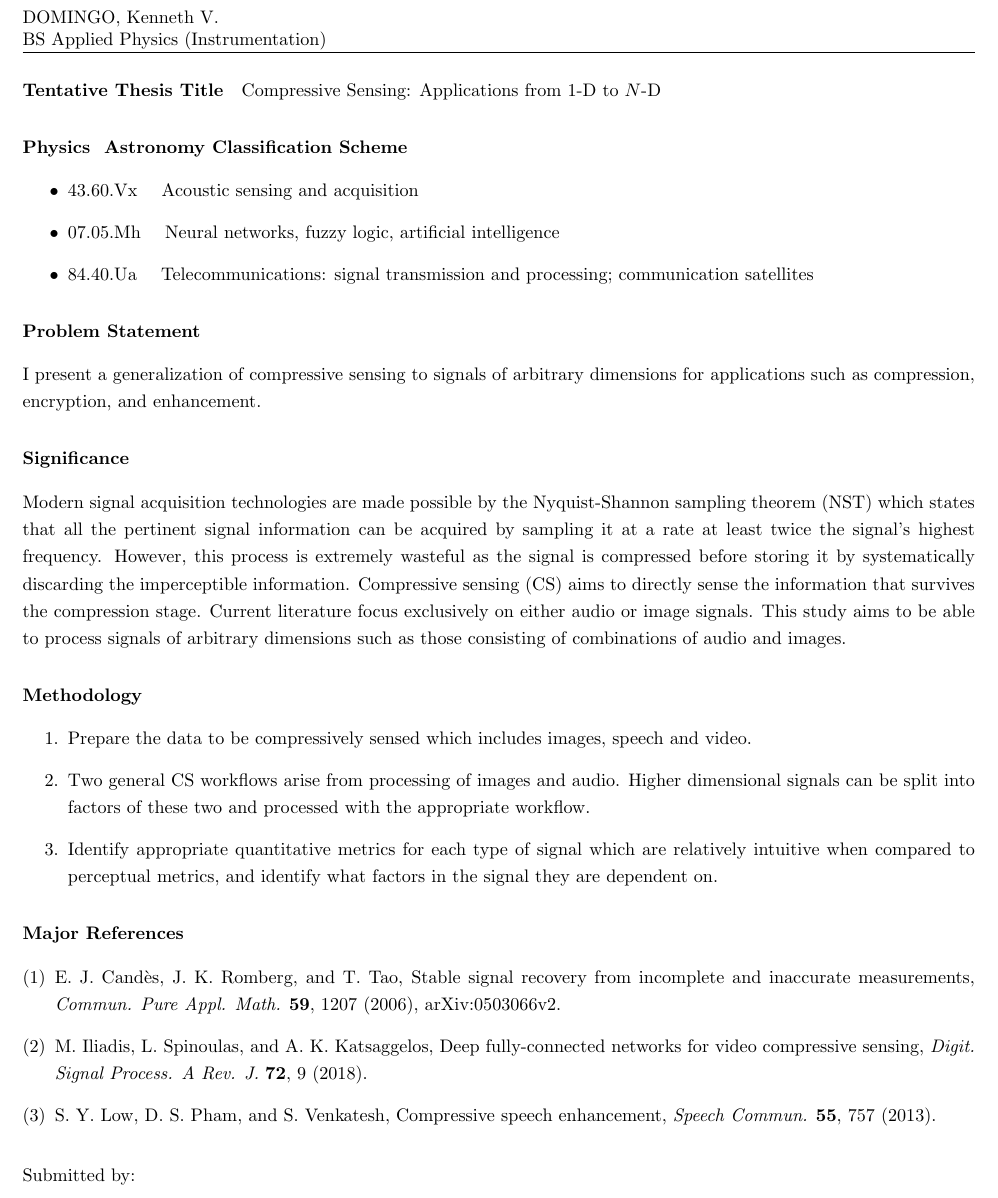
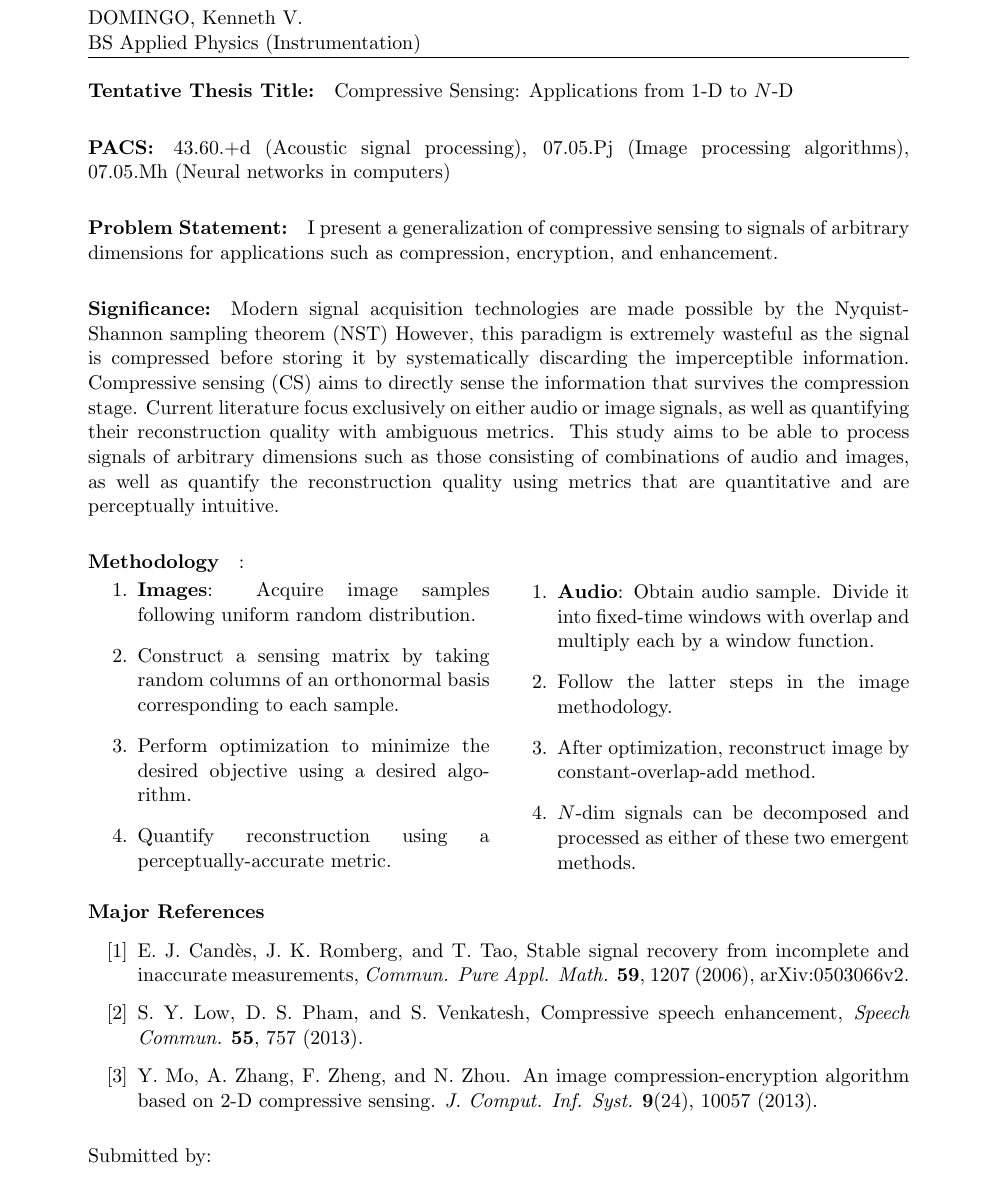
Before and after one commit to kvdomingo/Thesis, a LaTeX document (abstract.tex): part of the page, cut so that both start at the same text. Compiled offline with pdfLaTeX.

Commit message:
fixed abstract draft margins & layout

```diff
--- a/abstract.tex
+++ b/abstract.tex
@@ -1,8 +1,8 @@
-\documentclass[10pt,oneside]{article}
-\usepackage[a4paper,top=1in,bottom=0.5in,left=0.5in,right=0.5in]{geometry}
-\usepackage{setspace}\onehalfspacing
+\documentclass[11pt,oneside]{article}
+\usepackage[a4paper,top=1in,bottom=1in,left=1in,right=1in]{geometry}
+\usepackage{setspace}\singlespacing
 \usepackage{fancyhdr}
-\usepackage{enumerate}
+\usepackage{enumitem}
 \fancyhead[l]{DOMINGO, Kenneth V. \\ BS Applied Physics (Instrumentation)}
 \pagenumbering{gobble}
 \pagestyle{fancy}
@@ -16,40 +18,50 @@
 
 \begin{document}
 
-\paragraph{Tentative Thesis Title} Compressive Sensing: Applications from 1-D to $N$-D
+\paragraph{Tentative Thesis Title:}
+Compressive Sensing: Applications from 1-D to $N$-D
 
-\subsubsection*{Physics & Astronomy Classification Scheme}
-\begin{itemize}
-	\item 43.60.Vx \quad Acoustic sensing and acquisition
-	\item 07.05.Mh \quad Neural networks, fuzzy logic, artificial intelligence
-	\item 84.40.Ua \quad Telecommunications: signal transmission and processing; communication satellites
-\end{itemize}
+\paragraph{PACS:}
+43.60.+d (Acoustic signal processing), 07.05.Pj (Image processing algorithms), 07.05.Mh (Neural networks in computers)
 
-\subsubsection*{Problem Statement}
+\paragraph{Problem Statement:}
 I present a generalization of compressive sensing to signals of arbitrary dimensions for applications such as compression, encryption, and enhancement.
 
-\subsubsection*{Significance}
-Modern signal acquisition technologies are made possible by the Nyquist-Shannon sampling theorem (NST) which states that all the pertinent signal information can be acquired by sampling it at a rate at least twice the signal's highest frequency. However, this process is extremely wasteful as the signal is compressed before storing it by systematically discarding the imperceptible information. Compressive sensing (CS) aims to directly sense the information that survives the compression stage. Current literature focus exclusively on either audio or image signals. This study aims to be able to process signals of arbitrary dimensions such as those consisting of combinations of audio and images.
+\paragraph{Significance:}
+Modern signal acquisition technologies are made possible by the Nyquist-Shannon sampling theorem (NST) However, this paradigm is extremely wasteful as the signal is compressed before storing it by systematically discarding the imperceptible information. Compressive sensing (CS) aims to directly sense the information that survives the compression stage. Current literature focus exclusively on either audio or image signals, as well as quantifying their reconstruction quality with ambiguous metrics. This study aims to be able to process signals of arbitrary dimensions such as those consisting of combinations of audio and images, as well as quantify the reconstruction quality using metrics that are quantitative and are perceptually intuitive.
 
-\subsubsection*{Methodology}
-\begin{enumerate}
-	\item Prepare the data to be compressively sensed which includes images, speech and video.
-	\item Two general CS workflows arise from processing of images and audio. Higher dimensional signals can be split into factors of these two and processed with the appropriate workflow.
-	\item Identify appropriate quantitative metrics for each type of signal which are relatively intuitive when compared to perceptual metrics, and identify what factors in the signal they are dependent on.
+\paragraph{Methodology}:\medskip \\
+\begin{minipage}{\textwidth}
+	\begin{minipage}[c][][c]{\dimexpr0.5\textwidth-0.5\Colsep\relax}
+		\begin{enumerate}
+			\item \textbf{Images}: Acquire image samples following uniform random distribution.
+			\item Construct a sensing matrix by taking random columns of an orthonormal basis corresponding to each sample.
+			\item Perform optimization to minimize the desired objective using a desired algorithm.
+			\item Quantify reconstruction using a perceptually-accurate metric.
+		\end{enumerate}
+	\end{minipage}\hfill
+	\begin{minipage}[c][][c]{\dimexpr0.5\textwidth-0.5\Colsep\relax}
+		\begin{enumerate}
+			\item \textbf{Audio}: Obtain audio sample. Divide it into fixed-time windows with overlap and multiply each by a window function.
+			\item Follow the latter steps in the image methodology.
+			\item After optimization, reconstruct image by constant-overlap-add method.
+			\item $N$-dim signals can be decomposed and processed as either of these two emergent methods.
+		\end{enumerate}
+	\end{minipage}
+\end{minipage}
+
+\paragraph{Major References}
+\begin{enumerate}[label={[\arabic*]}]
+	\item E. J. Cand\`{e}s, J. K. Romberg, and T. Tao, Stable signal recovery from incomplete and inaccurate measurements, \textit{Commun. Pure Appl. Math.} \textbf{59}, 1207 (2006), arXiv:0503066v2.
+	\item S. Y. Low, D. S. Pham, and S. Venkatesh, Compressive speech enhancement, \textit{Speech Commun.} \textbf{55}, 757 (2013).
+	\item Y. Mo, A. Zhang, F. Zheng, and N. Zhou. An image compression-encryption algorithm based on 2-D compressive sensing. \textit{J. Comput. Inf. Syst.} \textbf{9}(24), 10057 (2013).
 \end{enumerate}
 
-\subsubsection*{Major References}
-\begin{enumerate}[(1)]
-	\item E. J. Cand\`{e}s, J. K. Romberg, and T. Tao, Stable signal recovery from incomplete and inaccurate measurements, \textit{Commun. Pure Appl. Math.} \textbf{59}, 1207 (2006), arXiv:0503066v2.
-	\item M. Iliadis, L. Spinoulas, and A. K. Katsaggelos, Deep fully-connected networks for video compressive sensing, \textit{Digit. Signal Process. A Rev. J.} \textbf{72}, 9 (2018).
-	\item S. Y. Low, D. S. Pham, and S. Venkatesh, Compressive speech enhancement, \textit{Speech Commun.} \textbf{55}, 757 (2013).
-\end{enumerate}
-
-\medskip
+\bigskip
 
 Submitted by: \\
 \smallskip \\
-Kenneth V. Domingo \\
+\textbf{Kenneth V. Domingo} \\
 
 Endorsed by: \\
 \smallskip \\
```
Also changed, not shown: abstract.pdf, abstract.tex (4 more changed lines).
